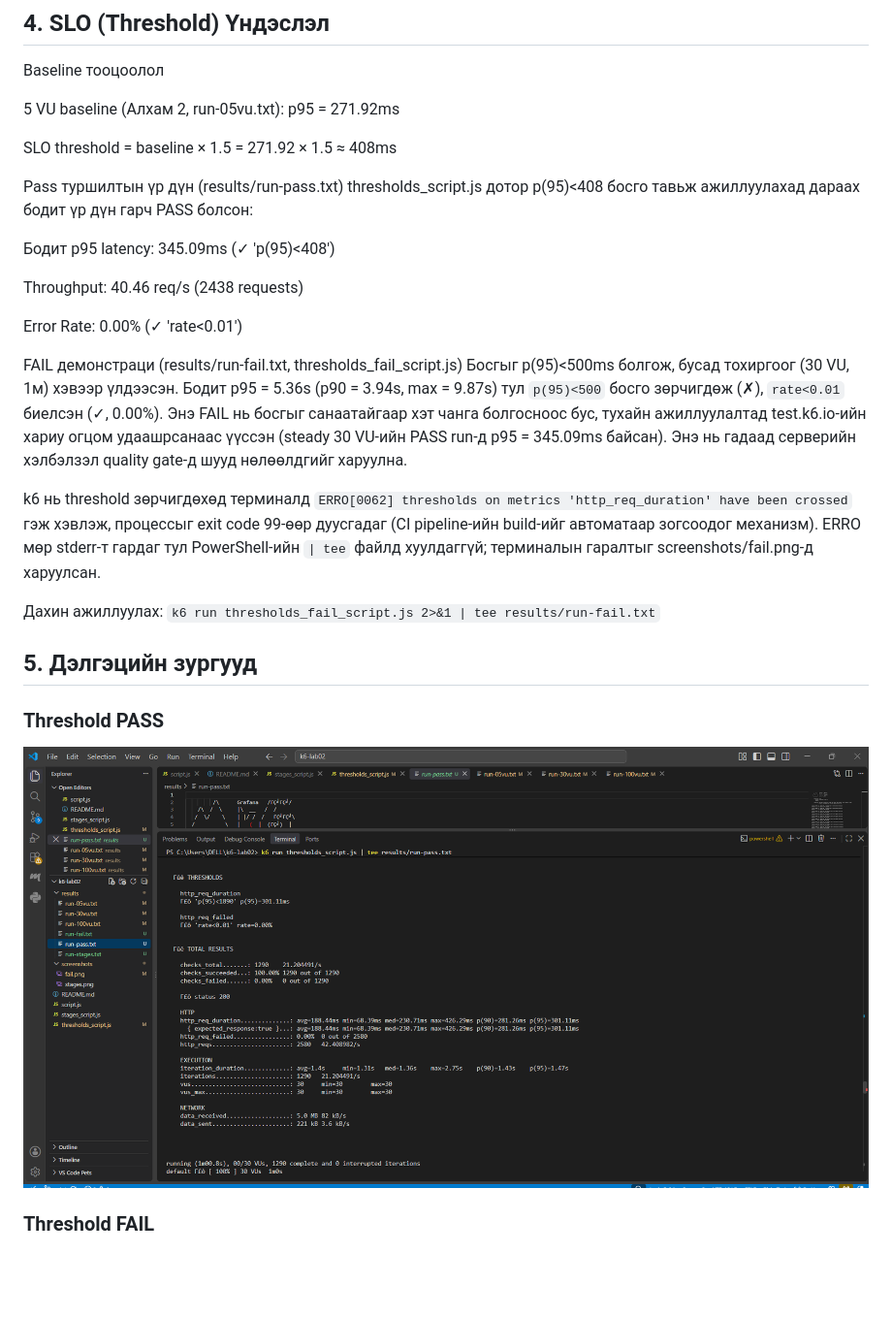
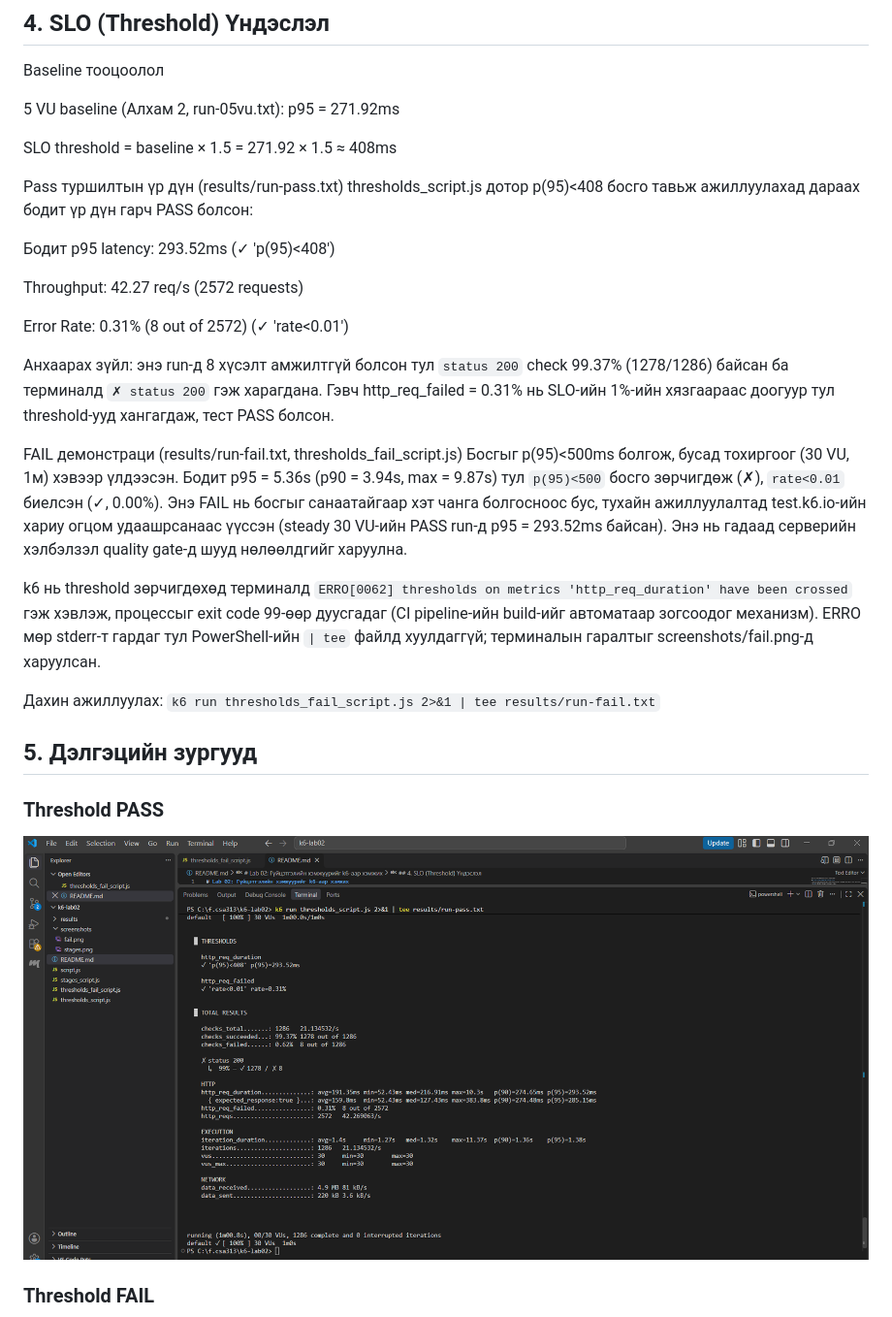
Before and after one commit to Gganaa22/k6-lab02, a Markdown page: README.md, the part around one of its changes. Shown at 97% size. Drawn GitHub-style; pictures changed too: screenshots/pass.png; blank space fills up the shorter version.

Commit message:
fix: rerun PASS test with UTF-8 terminal, sync screenshot and README metrics

```diff
--- a/README.md
+++ b/README.md
@@ -36,14 +36,16 @@ SLO threshold = baseline × 1.5 = 271.92 × 1.5 ≈ 408ms
 Pass туршилтын үр дүн (results/run-pass.txt)
 thresholds_script.js дотор p(95)<408 босго тавьж ажиллуулахад дараах бодит үр дүн гарч PASS болсон:
 
-Бодит p95 latency: 345.09ms (✓ 'p(95)<408')
+Бодит p95 latency: 293.52ms (✓ 'p(95)<408')
 
-Throughput: 40.46 req/s (2438 requests)
+Throughput: 42.27 req/s (2572 requests)
 
-Error Rate: 0.00% (✓ 'rate<0.01')
+Error Rate: 0.31% (8 out of 2572) (✓ 'rate<0.01')
+
+Анхаарах зүйл: энэ run-д 8 хүсэлт амжилтгүй болсон тул `status 200` check 99.37% (1278/1286) байсан ба терминалд `✗ status 200` гэж харагдана. Гэвч http_req_failed = 0.31% нь SLO-ийн 1%-ийн хязгаараас доогуур тул threshold-ууд хангагдаж, тест PASS болсон.
 
 FAIL демонстраци (results/run-fail.txt, thresholds_fail_script.js)
-Босгыг p(95)<500ms болгож, бусад тохиргоог (30 VU, 1м) хэвээр үлдээсэн. Бодит p95 = 5.36s (p90 = 3.94s, max = 9.87s) тул `p(95)<500` босго зөрчигдөж (✗), `rate<0.01` биелсэн (✓, 0.00%). Энэ FAIL нь босгыг санаатайгаар хэт чанга болгосноос бус, тухайн ажиллуулалтад test.k6.io-ийн хариу огцом удаашрсанаас үүссэн (steady 30 VU-ийн PASS run-д p95 = 345.09ms байсан). Энэ нь гадаад серверийн хэлбэлзэл quality gate-д шууд нөлөөлдгийг харуулна.
+Босгыг p(95)<500ms болгож, бусад тохиргоог (30 VU, 1м) хэвээр үлдээсэн. Бодит p95 = 5.36s (p90 = 3.94s, max = 9.87s) тул `p(95)<500` босго зөрчигдөж (✗), `rate<0.01` биелсэн (✓, 0.00%). Энэ FAIL нь босгыг санаатайгаар хэт чанга болгосноос бус, тухайн ажиллуулалтад test.k6.io-ийн хариу огцом удаашрсанаас үүссэн (steady 30 VU-ийн PASS run-д p95 = 293.52ms байсан). Энэ нь гадаад серверийн хэлбэлзэл quality gate-д шууд нөлөөлдгийг харуулна.
 
 k6 нь threshold зөрчигдөхөд терминалд `ERRO[0062] thresholds on metrics 'http_req_duration' have been crossed` гэж хэвлэж, процессыг exit code 99-өөр дуусгадаг (CI pipeline-ийн build-ийг автоматаар зогсоодог механизм). ERRO мөр stderr-т гардаг тул PowerShell-ийн `| tee` файлд хуулдаггүй; терминалын гаралтыг screenshots/fail.png-д харуулсан.
 
```
Also changed, not shown: other parts of README.md (+9 -1 lines), 1 other file.
